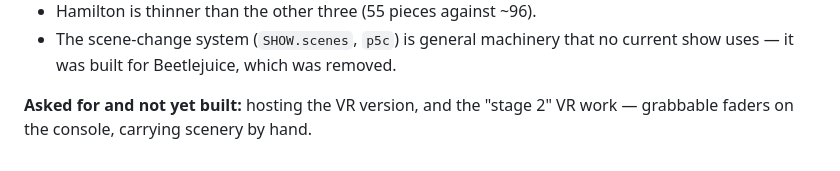
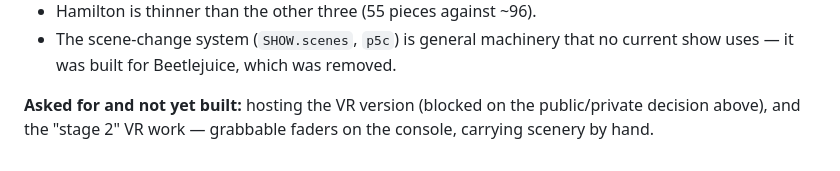
Before and after one commit to Jackscreations21/gms-theater-game, a Markdown page: HANDOFF.md, the part around one of its changes. Rendered like a GitHub page.

```diff
--- a/HANDOFF.md
+++ b/HANDOFF.md
@@ -211,5 +261,6 @@ Working and tested. Nothing is known to be broken.
 - The scene-change system (`SHOW.scenes`, `p5c`) is general machinery that no
   current show uses — it was built for Beetlejuice, which was removed.
 
-**Asked for and not yet built:** hosting the VR version, and the "stage 2" VR
-work — grabbable faders on the console, carrying scenery by hand.
+**Asked for and not yet built:** hosting the VR version (blocked on the
+public/private decision above), and the "stage 2" VR work — grabbable faders
+on the console, carrying scenery by hand.
```
Also changed, not shown: other parts of HANDOFF.md (+50 -0 lines).
